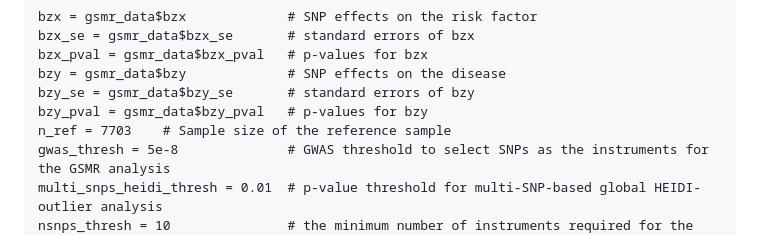
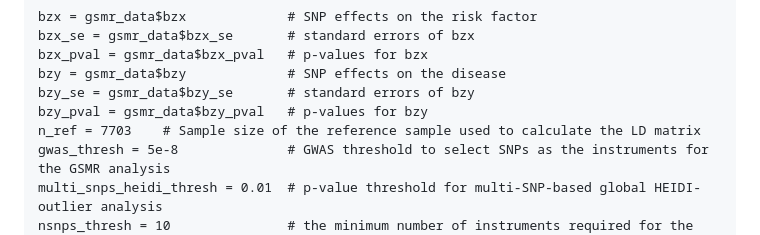
Before and after one commit to jianyanglab/gsmr2, a Markdown page: README.md, the part around the change. Rendered like a GitHub page.

```diff
--- a/README.md
+++ b/README.md
@@ -71,7 +71,7 @@ bzx_pval = gsmr_data$bzx_pval   # p-values for bzx
 bzy = gsmr_data$bzy             # SNP effects on the disease
 bzy_se = gsmr_data$bzy_se       # standard errors of bzy
 bzy_pval = gsmr_data$bzy_pval   # p-values for bzy
-n_ref = 7703    # Sample size of the reference sample
+n_ref = 7703    # Sample size of the reference sample used to calculate the LD matrix
 gwas_thresh = 5e-8              # GWAS threshold to select SNPs as the instruments for the GSMR analysis
 multi_snps_heidi_thresh = 0.01  # p-value threshold for multi-SNP-based global HEIDI-outlier analysis
 nsnps_thresh = 10               # the minimum number of instruments required for the GSMR analysis
```
